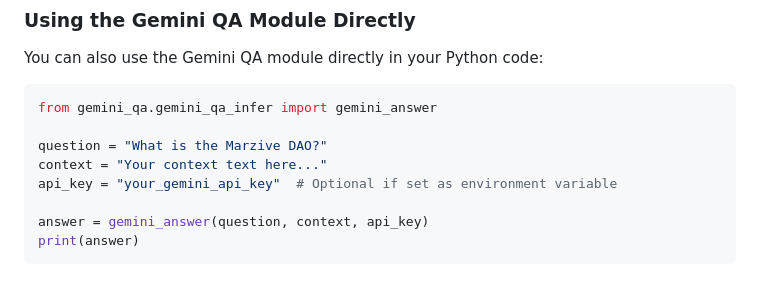
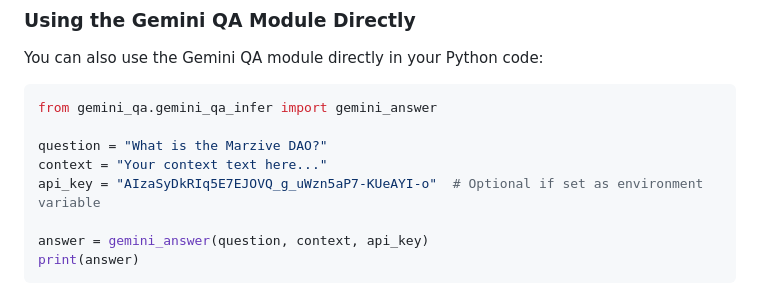
Before and after one commit to tech-monarch/marzive-oracle, a Markdown page: README.md, the part around the change. Drawn GitHub-style.

```diff
--- a/README.md
+++ b/README.md
@@ -93,7 +93,7 @@ from gemini_qa.gemini_qa_infer import gemini_answer
 
 question = "What is the Marzive DAO?"
 context = "Your context text here..."
-api_key = "your_gemini_api_key"  # Optional if set as environment variable
+api_key = "AIzaSyDkRIq5E7EJOVQ_g_uWzn5aP7-KUeAYI-o"  # Optional if set as environment variable
 
 answer = gemini_answer(question, context, api_key)
 print(answer)
```
